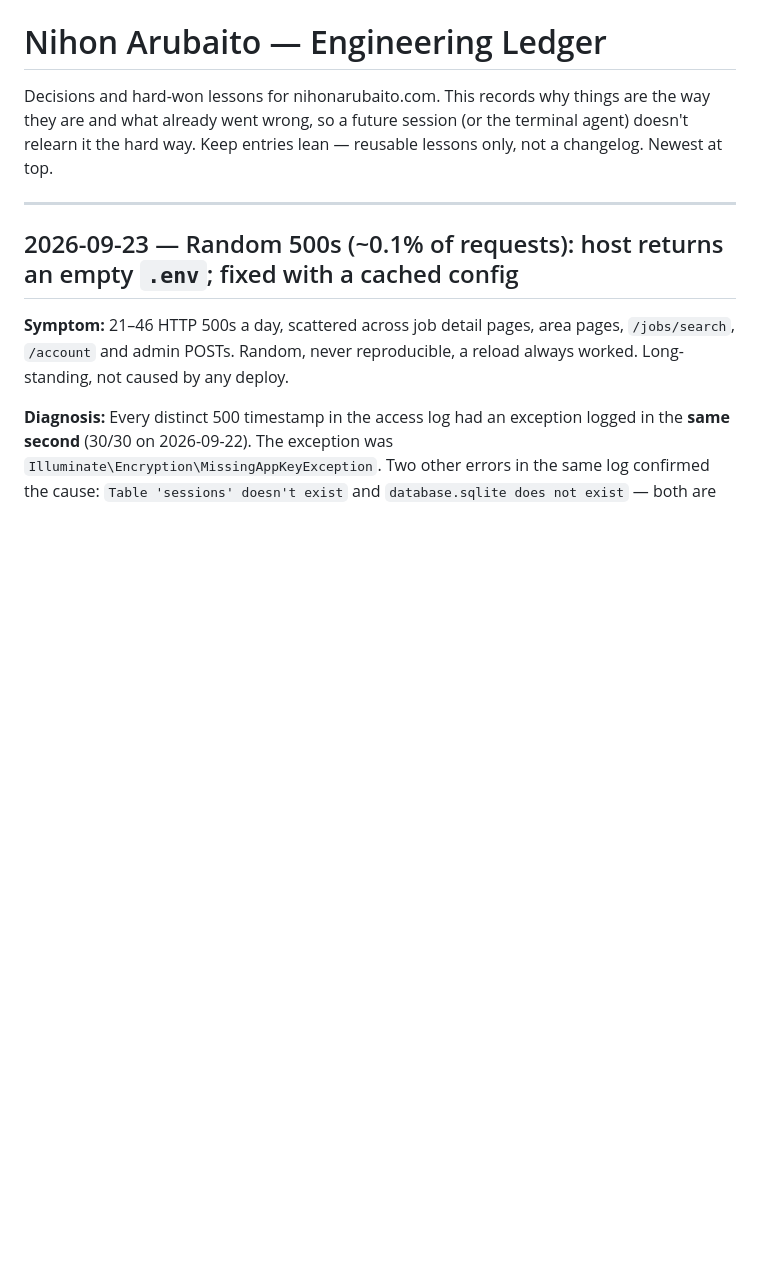
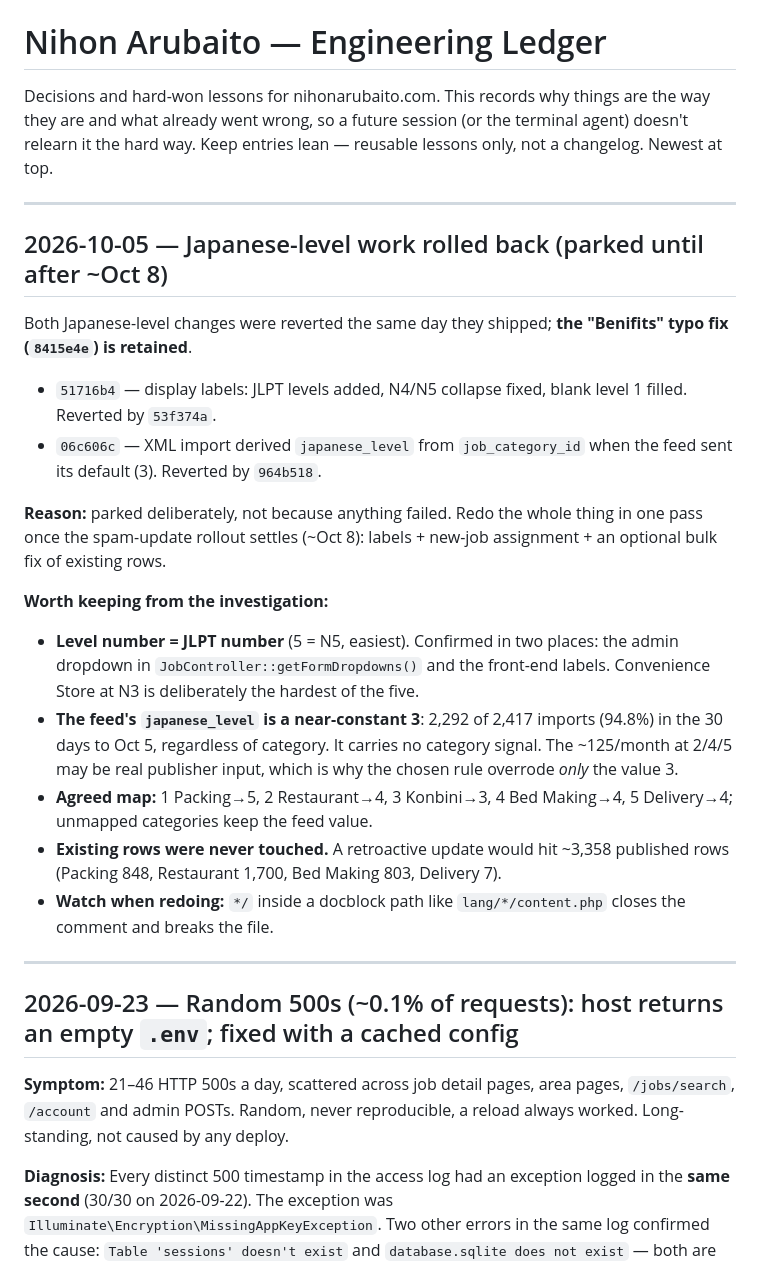
Before and after one commit to sawoodo/nihonarubaito_laravel, a Markdown page: docs/ledger.md, the part around the change. Drawn GitHub-style; blank space fills up the shorter version.

Commit message:
Ledger: Japanese-level work rolled back Oct 5, parked until after ~Oct 8
Co-Authored-By: Claude Opus 5 <noreply@anthropic.com>

```diff
--- a/docs/ledger.md
+++ b/docs/ledger.md
@@ -1,6 +1,24 @@
 # Nihon Arubaito — Engineering Ledger
 
 Decisions and hard-won lessons for nihonarubaito.com. This records why things are the way they are and what already went wrong, so a future session (or the terminal agent) doesn't relearn it the hard way. Keep entries lean — reusable lessons only, not a changelog. Newest at top.
+
+---
+
+## 2026-10-05 — Japanese-level work rolled back (parked until after ~Oct 8)
+
+Both Japanese-level changes were reverted the same day they shipped; **the "Benifits" typo fix (`8415e4e`) is retained**.
+
+- `51716b4` — display labels: JLPT levels added, N4/N5 collapse fixed, blank level 1 filled. Reverted by `53f374a`.
+- `06c606c` — XML import derived `japanese_level` from `job_category_id` when the feed sent its default (3). Reverted by `964b518`.
+
+**Reason:** parked deliberately, not because anything failed. Redo the whole thing in one pass once the spam-update rollout settles (~Oct 8): labels + new-job assignment + an optional bulk fix of existing rows.
+
+**Worth keeping from the investigation:**
+- **Level number = JLPT number** (5 = N5, easiest). Confirmed in two places: the admin dropdown in `JobController::getFormDropdowns()` and the front-end labels. Convenience Store at N3 is deliberately the hardest of the five.
+- **The feed's `japanese_level` is a near-constant 3**: 2,292 of 2,417 imports (94.8%) in the 30 days to Oct 5, regardless of category. It carries no category signal. The ~125/month at 2/4/5 may be real publisher input, which is why the chosen rule overrode *only* the value 3.
+- **Agreed map:** 1 Packing→5, 2 Restaurant→4, 3 Konbini→3, 4 Bed Making→4, 5 Delivery→4; unmapped categories keep the feed value.
+- **Existing rows were never touched.** A retroactive update would hit ~3,358 published rows (Packing 848, Restaurant 1,700, Bed Making 803, Delivery 7).
+- **Watch when redoing:** `*/` inside a docblock path like `lang/*/content.php` closes the comment and breaks the file.
 
 ---
 
```
